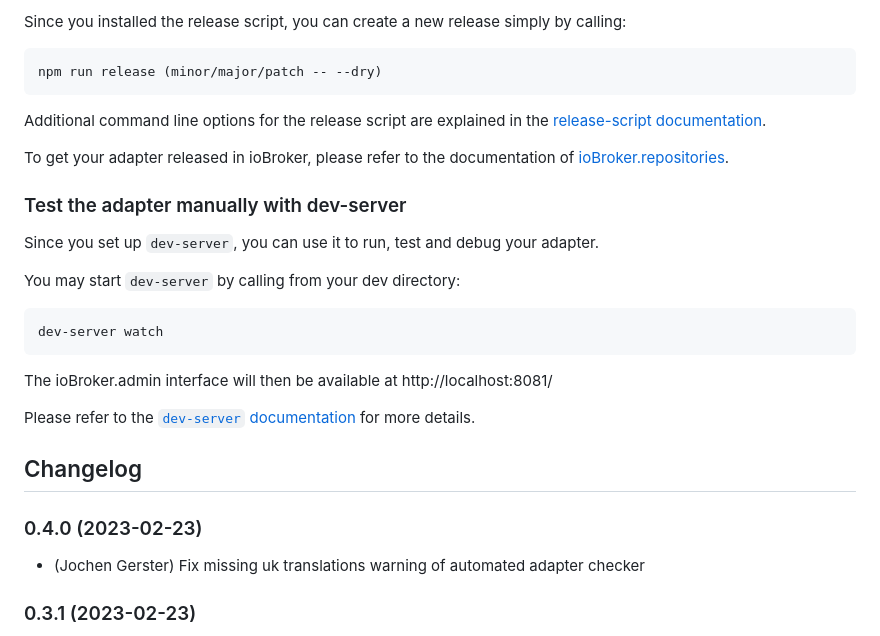
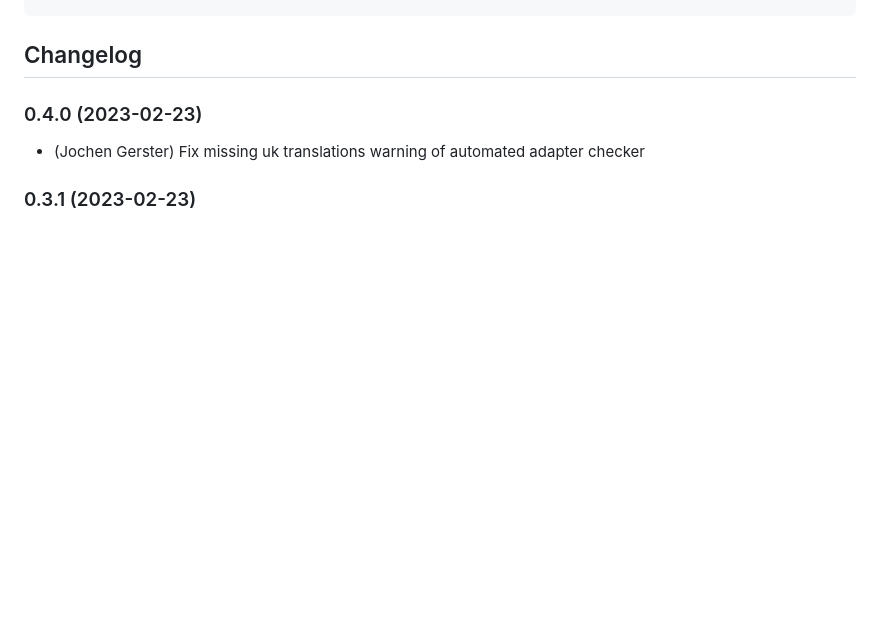
Before and after one commit to jjqoie/ioBroker.nctalk, a Markdown page: README.md, the part around the change printed below. Drawn GitHub-style; blank space fills up the shorter version.

````diff
--- a/README.md
+++ b/README.md
@@ -171,26 +114,3 @@ Using GitHub Actions, you can enable automatic releases on npm whenever you push
-Since you installed the release script, you can create a new
-release simply by calling:
-```bash
-npm run release (minor/major/patch -- --dry)
-```
-Additional command line options for the release script are explained in the
-[release-script documentation](https://github.com/AlCalzone/release-script#command-line).
-
-To get your adapter released in ioBroker, please refer to the documentation
-of [ioBroker.repositories](https://github.com/ioBroker/ioBroker.repositories#requirements-for-adapter-to-get-added-to-the-latest-repository).
-
-### Test the adapter manually with dev-server
-Since you set up `dev-server`, you can use it to run, test and debug your adapter.
-
-You may start `dev-server` by calling from your dev directory:
-```bash
-dev-server watch
-```
-
-The ioBroker.admin interface will then be available at http://localhost:8081/
-
-Please refer to the [`dev-server` documentation](https://github.com/ioBroker/dev-server#command-line) for more details.
-
 ## Changelog
 <!--
     Placeholder for the next version (at the beginning of the line):
````
Also changed, not shown: other parts of README.md (+0 -57 lines).
